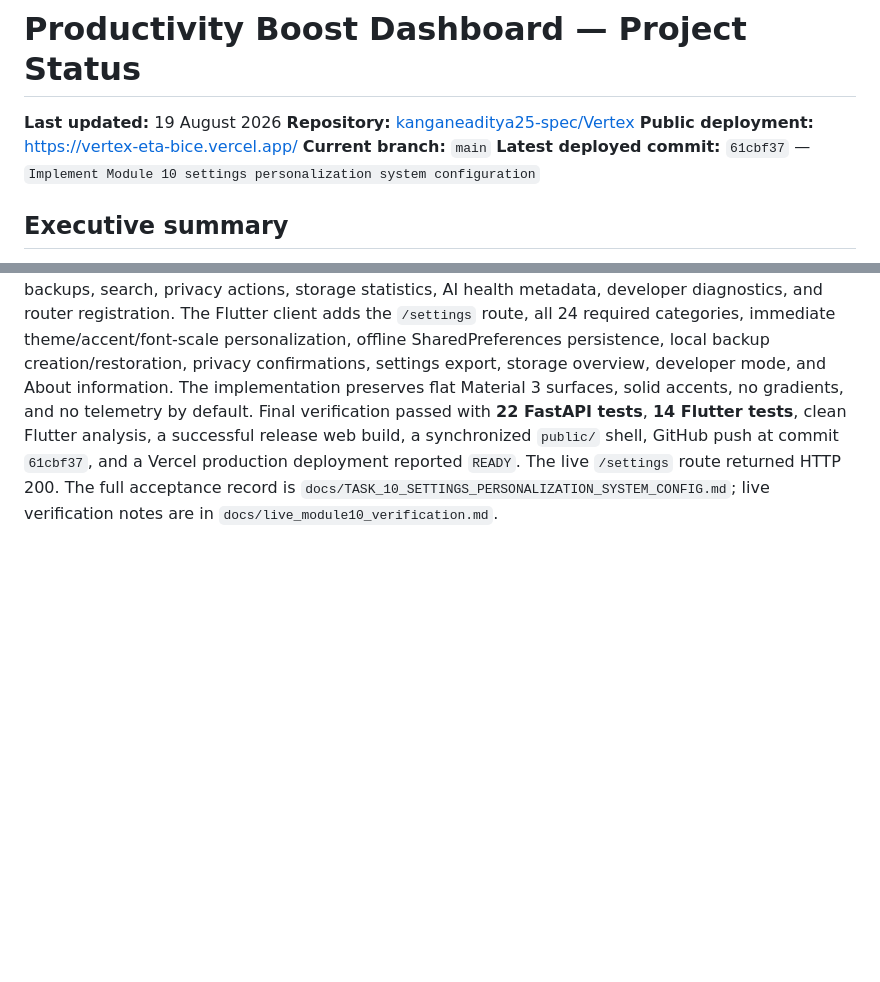
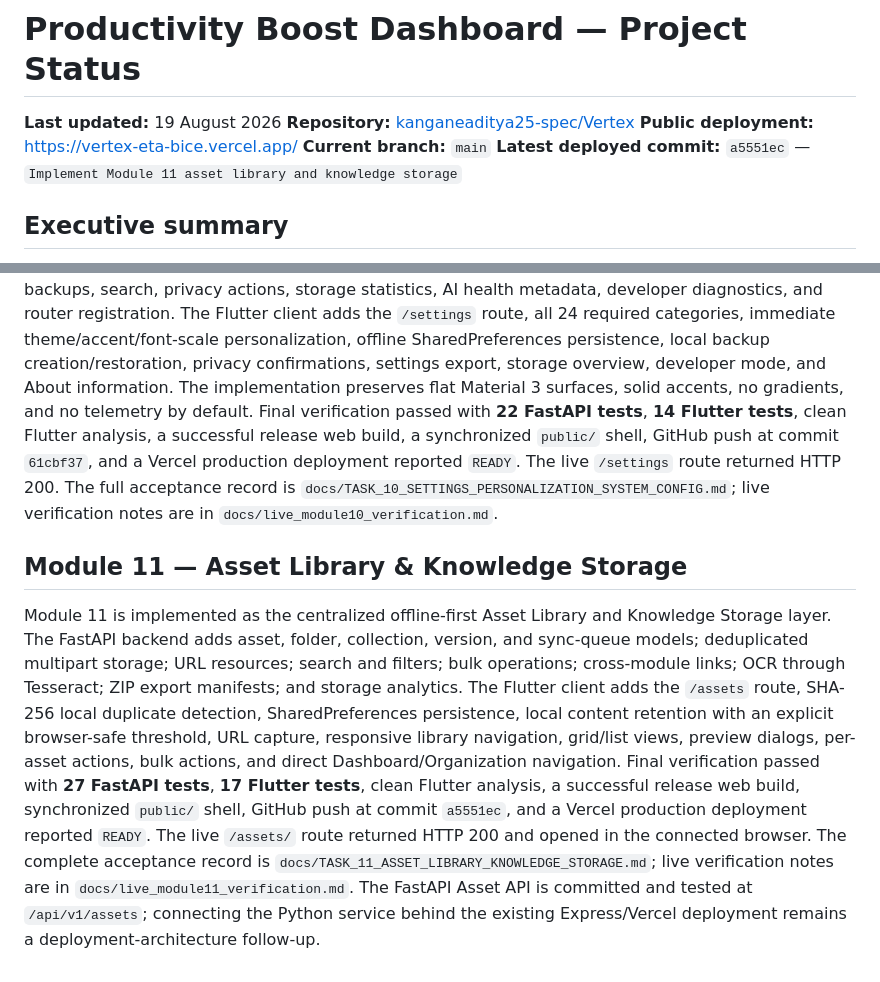
Before and after one commit to kanganeaditya25-spec/Vertex, a Markdown page: PROJECT_STATUS.md, 2 parts joined by grey strips. Drawn GitHub-style; blank space fills up the shorter version.

Commit message:
Record Module 11 asset library acceptance

```diff
--- a/PROJECT_STATUS.md
+++ b/PROJECT_STATUS.md
@@ -4,7 +4,7 @@
 **Repository:** [kanganeaditya25-spec/Vertex](https://github.com/kanganeaditya25-spec/Vertex)
 **Public deployment:** [https://vertex-eta-bice.vercel.app/](https://vertex-eta-bice.vercel.app/)
 **Current branch:** `main`
-**Latest deployed commit:** `61cbf37` — `Implement Module 10 settings personalization system configuration`
+**Latest deployed commit:** `a5551ec` — `Implement Module 11 asset library and knowledge storage`
 
 ## Executive summary
 
@@ -222,3 +222,7 @@ Final verification passed with **19 FastAPI tests**, **14 Flutter tests**, clean
 ## Module 10 — Settings, Personalization & System Configuration
 Module 10 is implemented and published. The FastAPI backend adds typed settings snapshots, backups, search, privacy actions, storage statistics, AI health metadata, developer diagnostics, and router registration. The Flutter client adds the `/settings` route, all 24 required categories, immediate theme/accent/font-scale personalization, offline SharedPreferences persistence, local backup creation/restoration, privacy confirmations, settings export, storage overview, developer mode, and About information. The implementation preserves flat Material 3 surfaces, solid accents, no gradients, and no telemetry by default.
 Final verification passed with **22 FastAPI tests**, **14 Flutter tests**, clean Flutter analysis, a successful release web build, a synchronized `public/` shell, GitHub push at commit `61cbf37`, and a Vercel production deployment reported `READY`. The live `/settings` route returned HTTP 200. The full acceptance record is `docs/TASK_10_SETTINGS_PERSONALIZATION_SYSTEM_CONFIG.md`; live verification notes are in `docs/live_module10_verification.md`.
+
+## Module 11 — Asset Library & Knowledge Storage
+Module 11 is implemented as the centralized offline-first Asset Library and Knowledge Storage layer. The FastAPI backend adds asset, folder, collection, version, and sync-queue models; deduplicated multipart storage; URL resources; search and filters; bulk operations; cross-module links; OCR through Tesseract; ZIP export manifests; and storage analytics. The Flutter client adds the `/assets` route, SHA-256 local duplicate detection, SharedPreferences persistence, local content retention with an explicit browser-safe threshold, URL capture, responsive library navigation, grid/list views, preview dialogs, per-asset actions, bulk actions, and direct Dashboard/Organization navigation.
+Final verification passed with **27 FastAPI tests**, **17 Flutter tests**, clean Flutter analysis, a successful release web build, synchronized `public/` shell, GitHub push at commit `a5551ec`, and a Vercel production deployment reported `READY`. The live `/assets/` route returned HTTP 200 and opened in the connected browser. The complete acceptance record is `docs/TASK_11_ASSET_LIBRARY_KNOWLEDGE_STORAGE.md`; live verification notes are in `docs/live_module11_verification.md`. The FastAPI Asset API is committed and tested at `/api/v1/assets`; connecting the Python service behind the existing Express/Vercel deployment remains a deployment-architecture follow-up.
```
Also changed, not shown: docs/TASK_11_ASSET_LIBRARY_KNOWLEDGE_STORAGE.md (added, +95 -0 lines), docs/live_module11_verification.md (added, +14 -0 lines).
